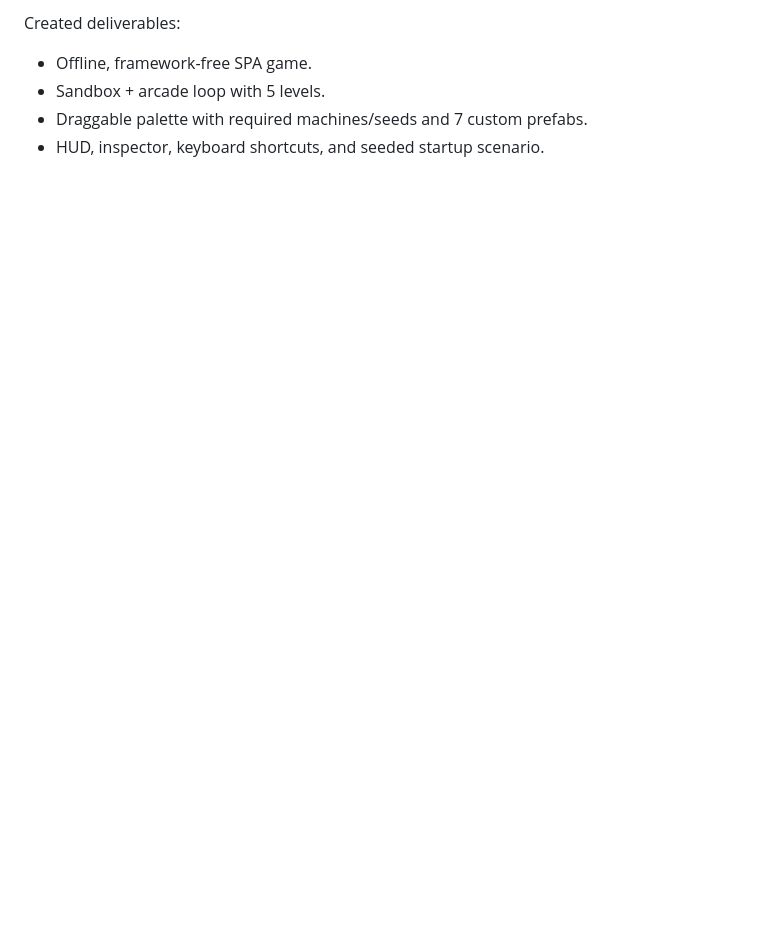
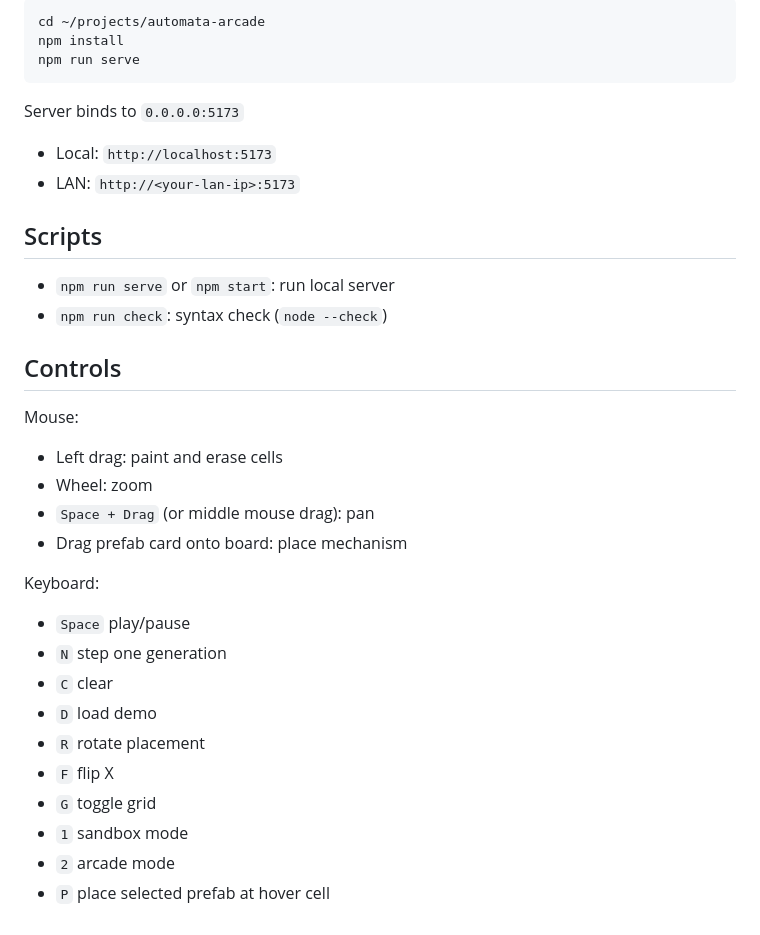
Before and after one commit to jclosure/automata-arcade, a Markdown page: README.md, the part around the change printed below. Drawn GitHub-style; blank space fills up the shorter version.

````diff
--- a/README.md
+++ b/README.md
@@ -98,6 +73,35 @@ The implementation was validated with:
 
-Created deliverables:
-- Offline, framework-free SPA game.
-- Sandbox + arcade loop with 5 levels.
-- Draggable palette with required machines/seeds and 7 custom prefabs.
-- HUD, inspector, keyboard shortcuts, and seeded startup scenario.
+```bash
+cd ~/projects/automata-arcade
+npm install
+npm run serve
+```
+
+Server binds to `0.0.0.0:5173`
+- Local: `http://localhost:5173`
+- LAN: `http://<your-lan-ip>:5173`
+
+## Scripts
+
+- `npm run serve` or `npm start`: run local server
+- `npm run check`: syntax check (`node --check`)
+
+## Controls
+
+Mouse:
+- Left drag: paint and erase cells
+- Wheel: zoom
+- `Space + Drag` (or middle mouse drag): pan
+- Drag prefab card onto board: place mechanism
+
+Keyboard:
+- `Space` play/pause
+- `N` step one generation
+- `C` clear
+- `D` load demo
+- `R` rotate placement
+- `F` flip X
+- `G` toggle grid
+- `1` sandbox mode
+- `2` arcade mode
+- `P` place selected prefab at hover cell
````
Also changed, not shown: other parts of README.md (+39 -64 lines), docs/media/feature-highlights.png (added), docs/media/hero-still.png (added), docs/media/hero.gif (added), docs/media/what-is-it.png (added), 2 other files.
